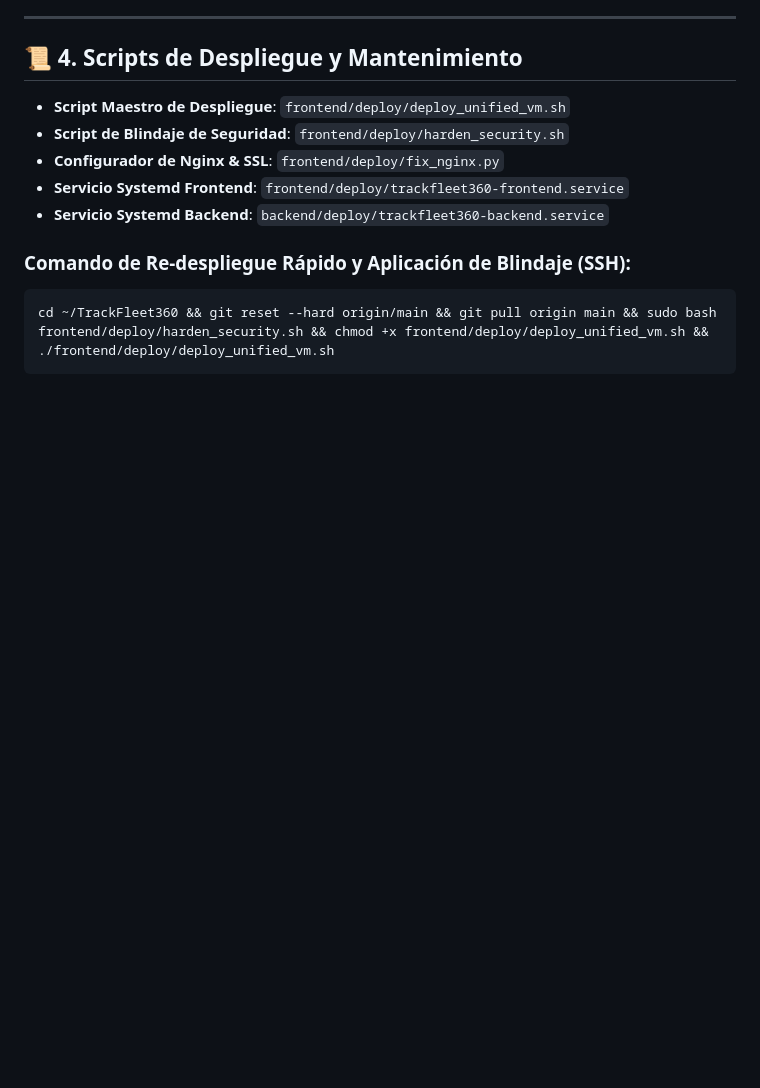
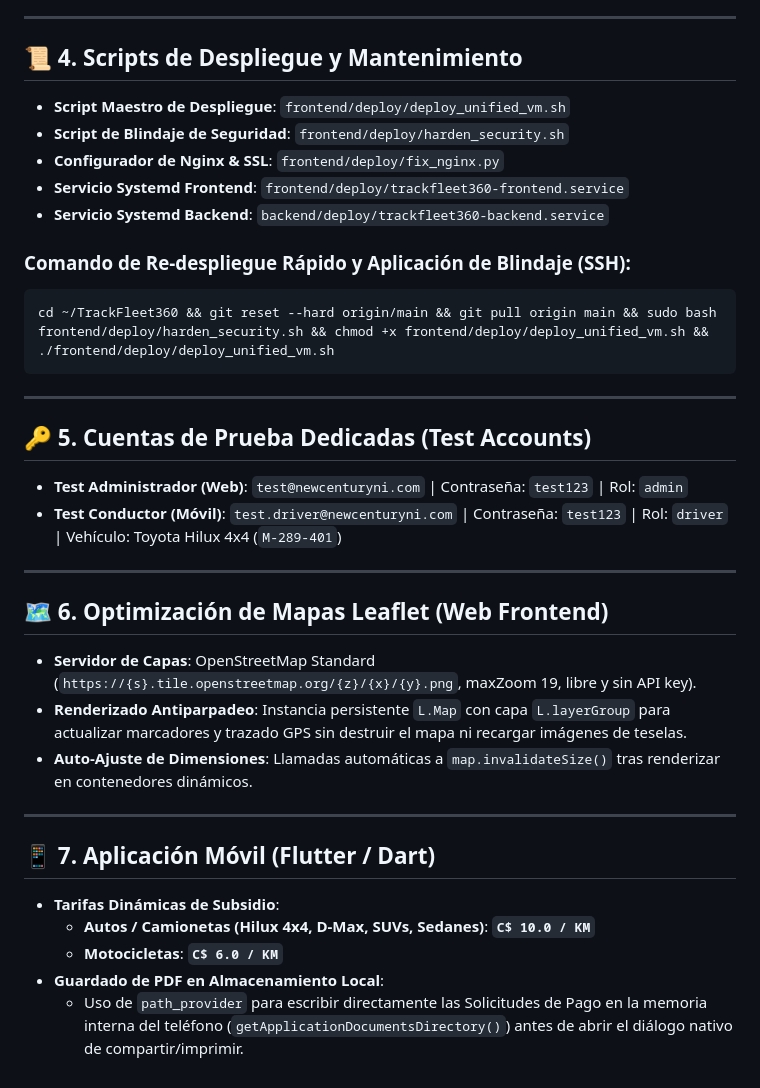
Before and after one commit to Marktuay/TrackFleet360, a Markdown page: MEMORIA_DESPLIEGUE_UNIFICADO_TRACKFLEET360.md, the part around the change. Drawn GitHub-style; blank space fills up the shorter version.

Commit message:
docs(memory): update master architecture and security memory document with test accounts, Leaflet map optimizations, and Flutter mobile app enhancements

````diff
--- a/MEMORIA_DESPLIEGUE_UNIFICADO_TRACKFLEET360.md
+++ b/MEMORIA_DESPLIEGUE_UNIFICADO_TRACKFLEET360.md
@@ -54,3 +54,28 @@ Se configuró el inicio de sesión para que sea **insensible a mayúsculas/minú
 ```bash
 cd ~/TrackFleet360 && git reset --hard origin/main && git pull origin main && sudo bash frontend/deploy/harden_security.sh && chmod +x frontend/deploy/deploy_unified_vm.sh && ./frontend/deploy/deploy_unified_vm.sh
 ```
+
+---
+
+## 🔑 5. Cuentas de Prueba Dedicadas (Test Accounts)
+
+* **Test Administrador (Web)**: `test@newcenturyni.com` | Contraseña: `test123` | Rol: `admin`
+* **Test Conductor (Móvil)**: `test.driver@newcenturyni.com` | Contraseña: `test123` | Rol: `driver` | Vehículo: Toyota Hilux 4x4 (`M-289-401`)
+
+---
+
+## 🗺️ 6. Optimización de Mapas Leaflet (Web Frontend)
+
+* **Servidor de Capas**: OpenStreetMap Standard (`https://{s}.tile.openstreetmap.org/{z}/{x}/{y}.png`, maxZoom 19, libre y sin API key).
+* **Renderizado Antiparpadeo**: Instancia persistente `L.Map` con capa `L.layerGroup` para actualizar marcadores y trazado GPS sin destruir el mapa ni recargar imágenes de teselas.
+* **Auto-Ajuste de Dimensiones**: Llamadas automáticas a `map.invalidateSize()` tras renderizar en contenedores dinámicos.
+
+---
+
+## 📱 7. Aplicación Móvil (Flutter / Dart)
+
+* **Tarifas Dinámicas de Subsidio**:
+  - **Autos / Camionetas (Hilux 4x4, D-Max, SUVs, Sedanes)**: **`C$ 10.0 / KM`**
+  - **Motocicletas**: **`C$ 6.0 / KM`**
+* **Guardado de PDF en Almacenamiento Local**:
+  - Uso de `path_provider` para escribir directamente las Solicitudes de Pago en la memoria interna del teléfono (`getApplicationDocumentsDirectory()`) antes de abrir el diálogo nativo de compartir/imprimir.
````
